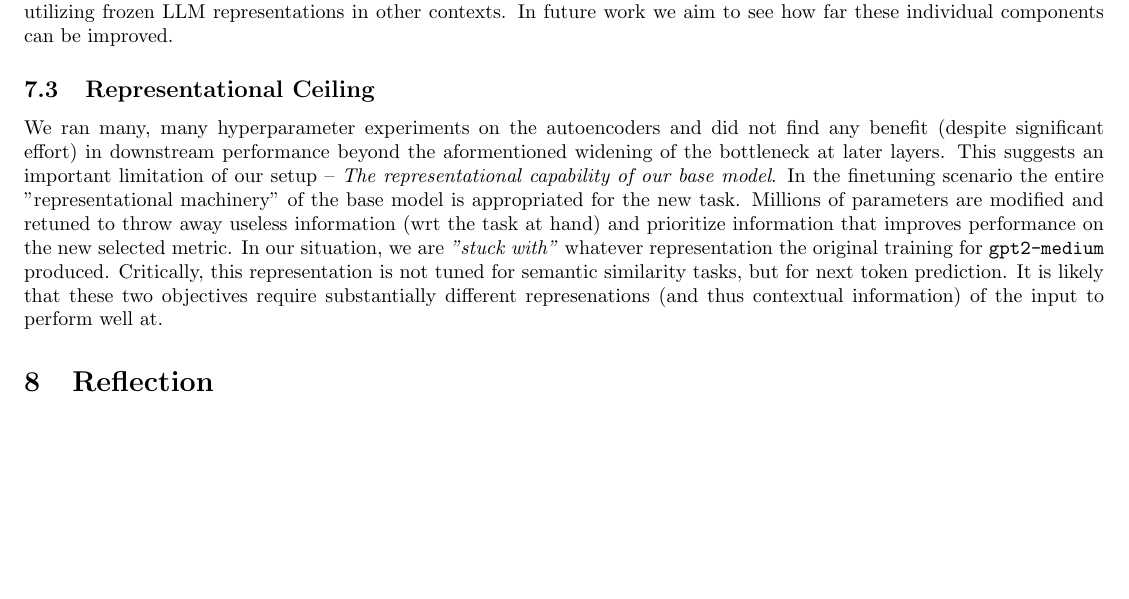
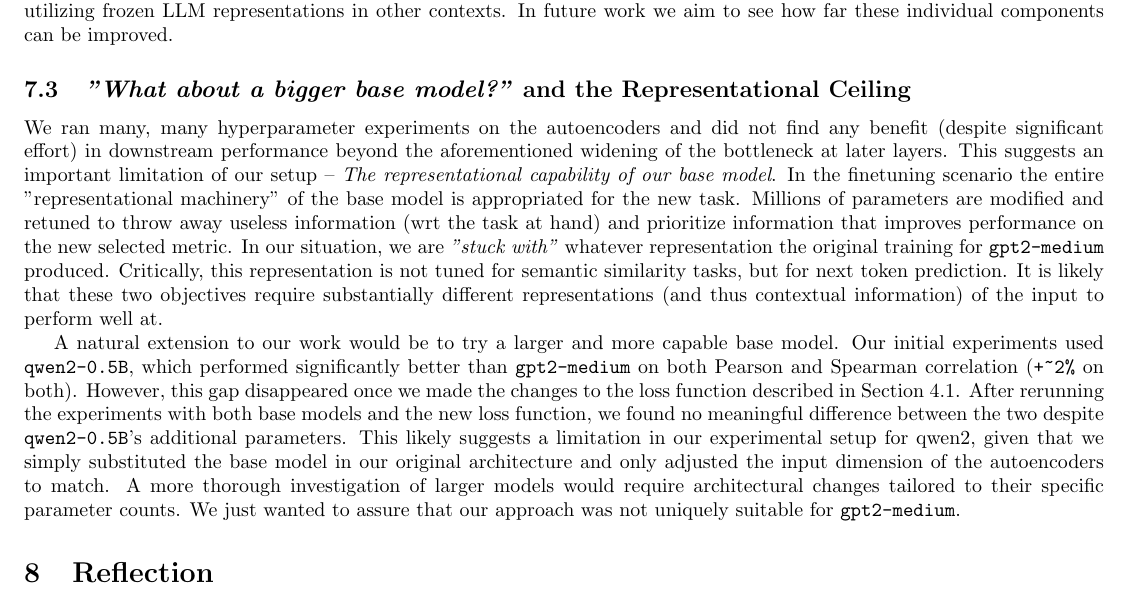
Before and after one commit to olwmc/csci2470_final, a LaTeX paper (csci2470_final_paper/main.tex): part of page 8 of 11 before the commit and part of page 7 of 11 after it, cut so that both start at the same text, the shorter picture padded with empty space. Compiled offline with pdfLaTeX.

Commit message:
Maybe turning it in for the night

```diff
--- a/csci2470_final_paper/main.tex
+++ b/csci2470_final_paper/main.tex
@@ -212,9 +211,10 @@ Although our original motivation was in the vein of interpretability, our approa
 \end{itemize}
 While our performance does not match state-of-the-art models, these techniques might prove useful for understanding and utilizing frozen LLM representations in other contexts. In future work we aim to see how far these individual components can be improved.
 
-\subsection{Representational Ceiling}
-We ran many, many hyperparameter experiments on the autoencoders and did not find any benefit (despite significant effort) in downstream performance beyond the aformentioned widening of the bottleneck at later layers. This suggests an important limitation of our setup -- \textit{The representational capability of our base model}. In the finetuning scenario the entire "representational machinery" of the base model is appropriated for the new task. Millions of parameters are modified and retuned to throw away useless information (wrt the task at hand) and prioritize information that improves performance on the new selected metric. In our situation, we are \textit{"stuck with"} whatever representation the original training for \verb|gpt2-medium| produced. Critically, this representation is not tuned for semantic similarity tasks, but for next token prediction. It is likely that these two objectives require substantially different represenations (and thus contextual information) of the input to perform well at.
+\subsection{\textit{"What about a bigger base model?"} and the Representational Ceiling}
+We ran many, many hyperparameter experiments on the autoencoders and did not find any benefit (despite significant effort) in downstream performance beyond the aforementioned widening of the bottleneck at later layers. This suggests an important limitation of our setup -- \textit{The representational capability of our base model}. In the finetuning scenario the entire "representational machinery" of the base model is appropriated for the new task. Millions of parameters are modified and retuned to throw away useless information (wrt the task at hand) and prioritize information that improves performance on the new selected metric. In our situation, we are \textit{"stuck with"} whatever representation the original training for \verb|gpt2-medium| produced. Critically, this representation is not tuned for semantic similarity tasks, but for next token prediction. It is likely that these two objectives require substantially different representations (and thus contextual information) of the input to perform well at.
 
+A natural extension to our work would be to try a larger and more capable base model. Our initial experiments used \verb|qwen2-0.5B|, which performed significantly better than \verb|gpt2-medium| on both Pearson and Spearman correlation (\verb|+~2%| on both). However, this gap disappeared once we made the changes to the loss function described in Section \ref{Loss}. After rerunning the experiments with both base models and the new loss function, we found no meaningful difference between the two despite \verb|qwen2-0.5B|'s additional parameters. This likely suggests a limitation in our experimental setup for qwen2, given that we simply substituted the base model in our original architecture and only adjusted the input dimension of the autoencoders to match. A more thorough investigation of larger models would require architectural changes tailored to their specific parameter counts. We just wanted to assure that our approach was not uniquely suitable for \verb|gpt2-medium|.
 \section{Reflection}
 % Reflection: please address the following questions (along with other thoughts you have about the project, if any):
 %     How do you feel your project ultimately turned out? How did you do relative to your base/target/stretch goals?
```
Also changed, not shown: csci2470_final_paper/main.pdf, csci2470_final_paper/main.tex (1 more changed lines).
